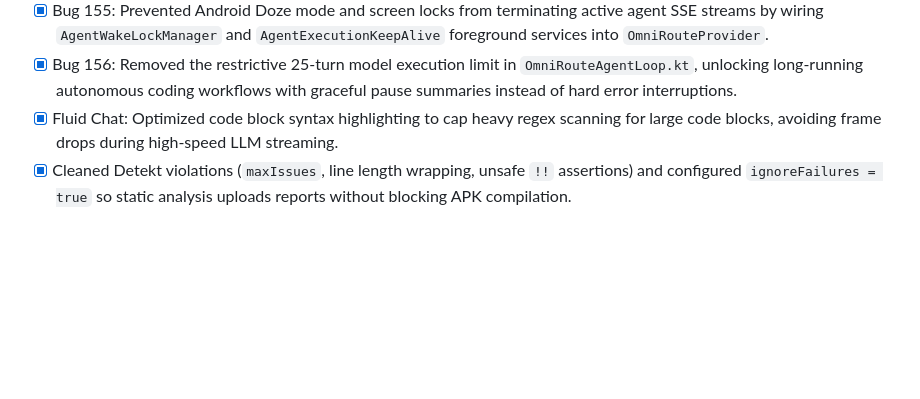
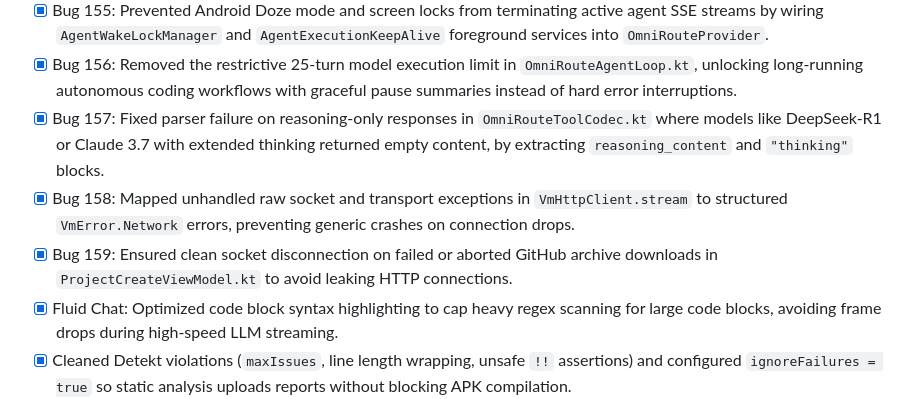
Before and after one commit to vmai-plugins/xcode, a Markdown page: BUG-CHECKLIST.md, the part around the change. Drawn GitHub-style; blank space fills up the shorter version.

Commit message:
Edit BUG-CHECKLIST.md via X-Codes AI

```diff
--- a/BUG-CHECKLIST.md
+++ b/BUG-CHECKLIST.md
@@ -28,6 +28,9 @@
 - [x] Bug 154: Added a dedicated `Paste` chip to the `TerminalScreen` quick-key row to allow one-tap clipboard paste into remote SSH terminal sessions.
 - [x] Bug 155: Prevented Android Doze mode and screen locks from terminating active agent SSE streams by wiring `AgentWakeLockManager` and `AgentExecutionKeepAlive` foreground services into `OmniRouteProvider`.
 - [x] Bug 156: Removed the restrictive 25-turn model execution limit in `OmniRouteAgentLoop.kt`, unlocking long-running autonomous coding workflows with graceful pause summaries instead of hard error interruptions.
+- [x] Bug 157: Fixed parser failure on reasoning-only responses in `OmniRouteToolCodec.kt` where models like DeepSeek-R1 or Claude 3.7 with extended thinking returned empty content, by extracting `reasoning_content` and `"thinking"` blocks.
+- [x] Bug 158: Mapped unhandled raw socket and transport exceptions in `VmHttpClient.stream` to structured `VmError.Network` errors, preventing generic crashes on connection drops.
+- [x] Bug 159: Ensured clean socket disconnection on failed or aborted GitHub archive downloads in `ProjectCreateViewModel.kt` to avoid leaking HTTP connections.
 - [x] Fluid Chat: Optimized code block syntax highlighting to cap heavy regex scanning for large code blocks, avoiding frame drops during high-speed LLM streaming.
 - [x] Cleaned Detekt violations (`maxIssues`, line length wrapping, unsafe `!!` assertions) and configured `ignoreFailures = true` so static analysis uploads reports without blocking APK compilation.
 
```
